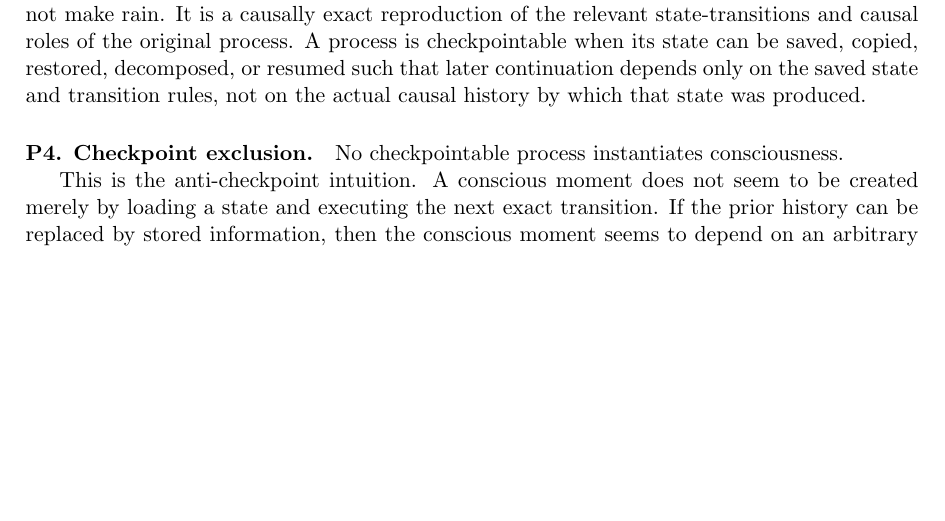
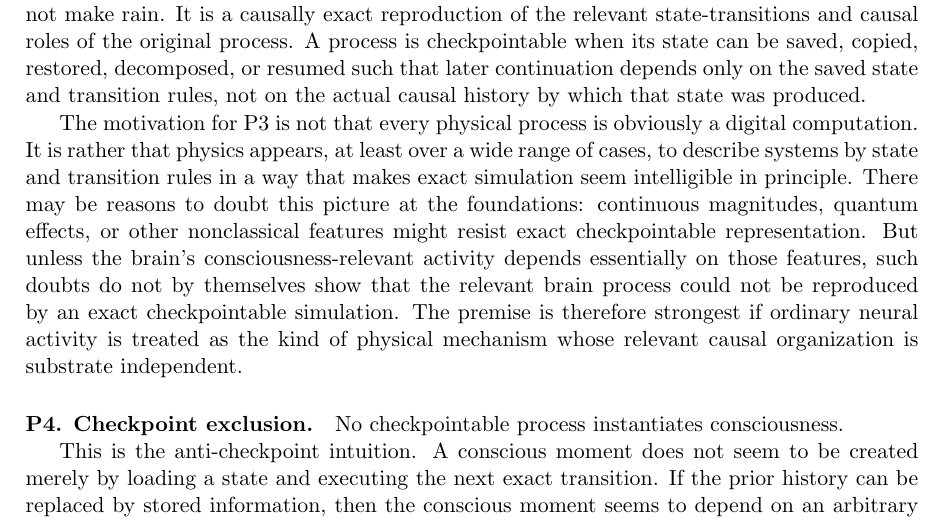
Before and after one commit to colonelpanic8/checkpoint-quintilemma, a LaTeX paper (checkpoint_quadrilemma.tex): part of page 2 of 5, cut so that both start at the same text, the shorter picture padded with empty space. Compiled offline with pdfLaTeX.

Commit message:
Clarify motivation for checkpointability premise

```diff
--- a/checkpoint_quadrilemma.tex
+++ b/checkpoint_quadrilemma.tex
@@ -88,6 +88,19 @@ is checkpointable when its state can be saved, copied, restored, decomposed, or
 resumed such that later continuation depends only on the saved state and
 transition rules, not on the actual causal history by which that state was
 produced.
+
+The motivation for P3 is not that every physical process is obviously a digital
+computation. It is rather that physics appears, at least over a wide range of
+cases, to describe systems by state and transition rules in a way that makes
+exact simulation seem intelligible in principle. There may be reasons to doubt
+this picture at the foundations: continuous magnitudes, quantum effects, or
+other nonclassical features might resist exact checkpointable representation.
+But unless the brain's consciousness-relevant activity depends essentially on
+those features, such doubts do not by themselves show that the relevant brain
+process could not be reproduced by an exact checkpointable simulation. The
+premise is therefore strongest if ordinary neural activity is treated as the
+kind of physical mechanism whose relevant causal organization is substrate
+independent.
 
 \paragraph{P4. Checkpoint exclusion.}
 No checkpointable process instantiates consciousness.
```
